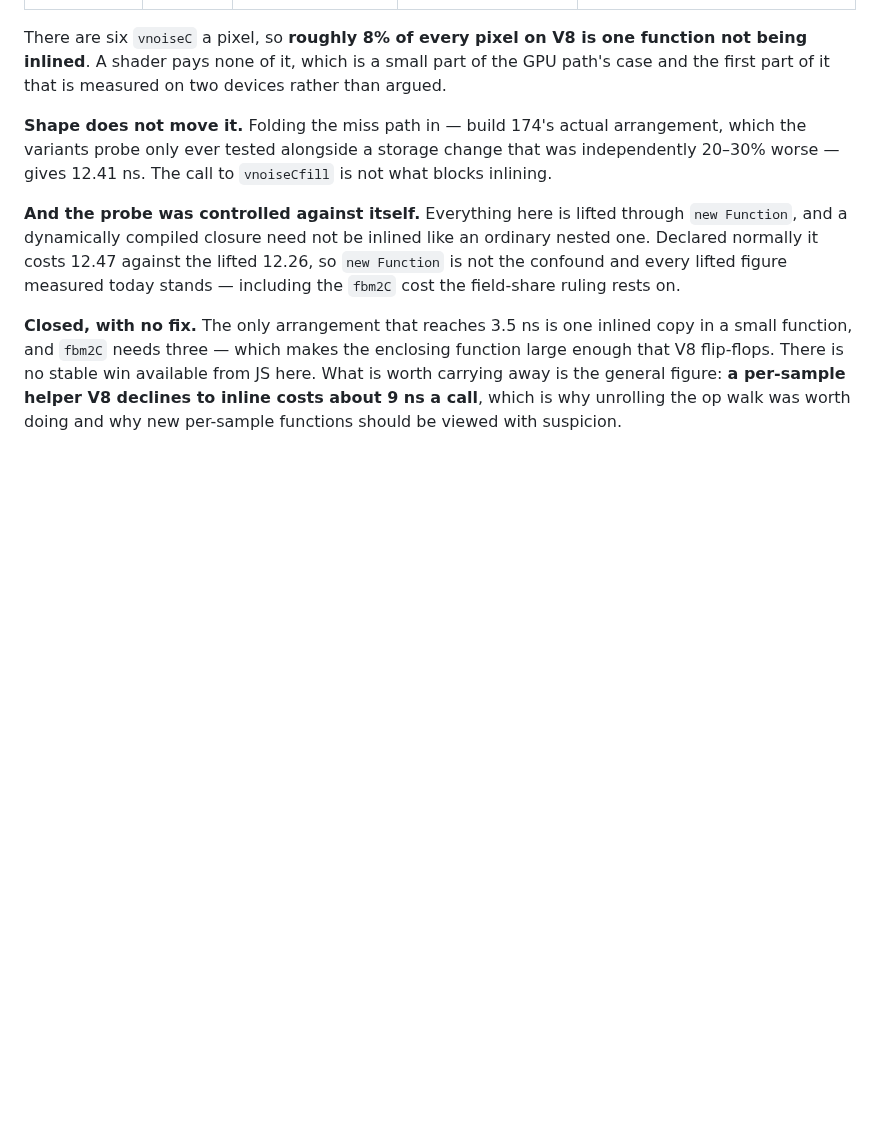
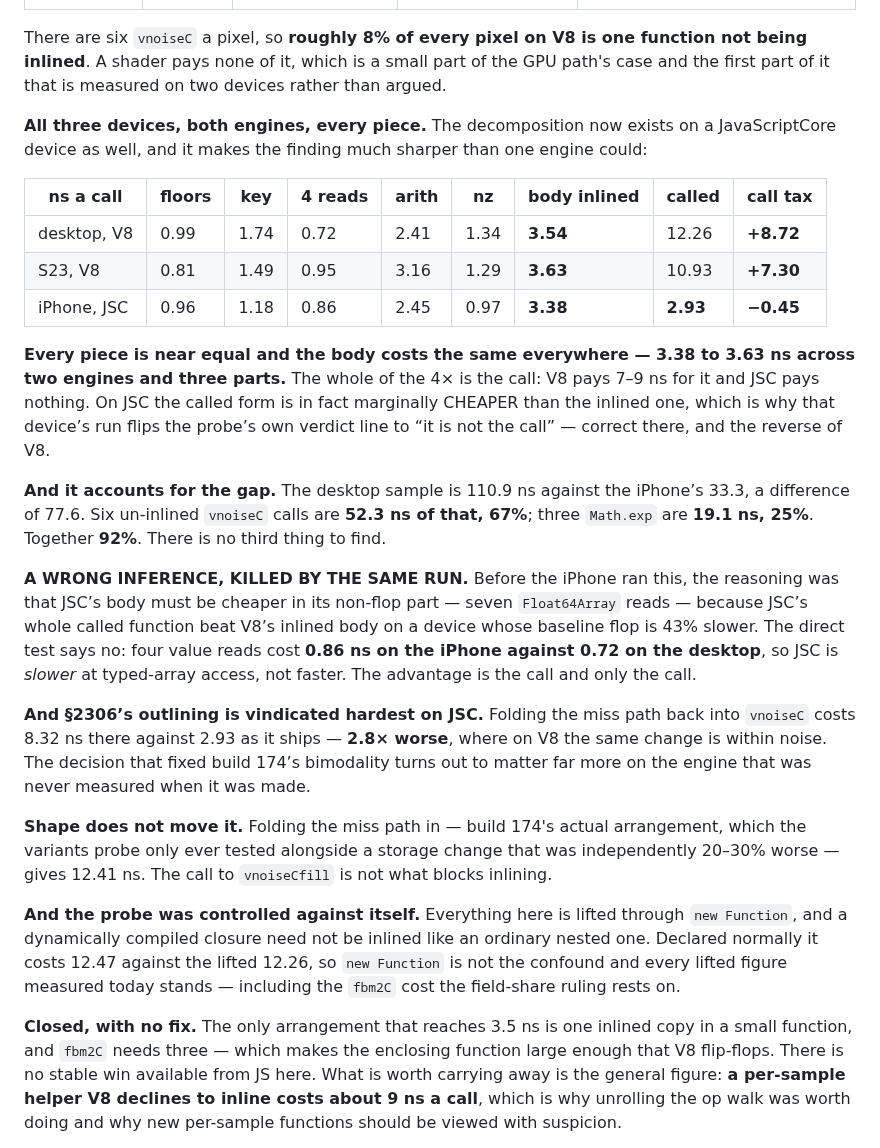
Before and after one commit to kingchddg901/stone-author, a Markdown page: docs/glass-gpu.md, the part around the change. Rendered like a GitHub page; blank space fills up the shorter version.

Commit message:
docs(glass-gpu): three devices, two engines - the whole 4x is the call, and my inference was wrong
The decomposition now exists on JavaScriptCore too, and it is much sharper than
one engine could be.

  ns a call      floors  key  4 reads  arith   nz   BODY inlined  CALLED  tax
  desktop V8       0.99 1.74     0.72   2.41  1.34          3.54   12.26  +8.72
  S23 V8           0.81 1.49     0.95   3.16  1.29          3.63   10.93  +7.30
  iPhone JSC       0.96 1.18     0.86   2.45  0.97          3.38    2.93  -0.45

Every piece is near equal and the body costs the SAME everywhere - 3.38 to 3.63
ns across two engines and three parts. The whole of the 4x is the call: V8 pays
7-9 ns for it, JSC pays nothing. On JSC the called form is marginally CHEAPER
than the inlined one, which flips that device's run of the probe to "it is not
the call" - correct there, and the reverse of V8.

AND IT ACCOUNTS FOR THE GAP. Desktop sample 110.9 ns against the iPhone's 33.3,
a difference of 77.6. Six un-inlined vnoiseC calls are 52.3 of that (67%); three
Math.exp are 19.1 (25%). Together 92%. There is no third thing to find.

A WRONG INFERENCE, KILLED BY THE SAME RUN. I had reasoned that JSC's body must be
cheaper in its non-flop part - seven Float64Array reads - because JSC's whole
called function beat V8's INLINED body on a device whose baseline flop is 43%
slower. The direct test says no: four value reads cost 0.86 ns on the iPhone
against 0.72 on the desktop. JSC is SLOWER at typed-array access. The advantage
is the call and only the call. Recorded because the inference was stated here as
plausible and would otherwise sit unretracted.

AND THE OUTLINING AT :2306 IS VINDICATED HARDEST ON JSC. Folding the miss path
back into vnoiseC costs 8.32 ns there against 2.93 as it ships - 2.8x worse,
where on V8 the same change is inside noise. The decision that fixed build 174's
bimodality matters far more on the engine nobody measured when it was made.

Co-Authored-By: Claude Opus 5 <noreply@anthropic.com>

```diff
--- a/docs/glass-gpu.md
+++ b/docs/glass-gpu.md
@@ -137,6 +137,36 @@ sessions too: 96.25 ns a sample against 95.74 earlier the same day, 0.5% apart.
 There are six `vnoiseC` a pixel, so **roughly 8% of every pixel on V8 is one function not being
 inlined**. A shader pays none of it, which is a small part of the GPU path's case and the first part
 of it that is measured on two devices rather than argued.
+
+**All three devices, both engines, every piece.** The decomposition now exists on a JavaScriptCore
+device as well, and it makes the finding much sharper than one engine could:
+
+| ns a call | floors | key | 4 reads | arith | nz | **body inlined** | **called** | **call tax** |
+|---|---|---|---|---|---|---|---|---|
+| desktop, V8 | 0.99 | 1.74 | 0.72 | 2.41 | 1.34 | **3.54** | 12.26 | **+8.72** |
+| S23, V8 | 0.81 | 1.49 | 0.95 | 3.16 | 1.29 | **3.63** | 10.93 | **+7.30** |
+| iPhone, JSC | 0.96 | 1.18 | 0.86 | 2.45 | 0.97 | **3.38** | **2.93** | **−0.45** |
+
+**Every piece is near equal and the body costs the same everywhere — 3.38 to 3.63 ns across two
+engines and three parts.** The whole of the 4× is the call: V8 pays 7–9 ns for it and JSC pays
+nothing. On JSC the called form is in fact marginally CHEAPER than the inlined one, which is why that
+device’s run flips the probe’s own verdict line to “it is not the call” — correct there, and the
+reverse of V8.
+
+**And it accounts for the gap.** The desktop sample is 110.9 ns against the iPhone’s 33.3, a
+difference of 77.6. Six un-inlined `vnoiseC` calls are **52.3 ns of that, 67%**; three `Math.exp` are
+**19.1 ns, 25%**. Together **92%**. There is no third thing to find.
+
+**A WRONG INFERENCE, KILLED BY THE SAME RUN.** Before the iPhone ran this, the reasoning was that
+JSC’s body must be cheaper in its non-flop part — seven `Float64Array` reads — because JSC’s whole
+called function beat V8’s inlined body on a device whose baseline flop is 43% slower. The direct test
+says no: four value reads cost **0.86 ns on the iPhone against 0.72 on the desktop**, so JSC is
+*slower* at typed-array access, not faster. The advantage is the call and only the call.
+
+**And §2306’s outlining is vindicated hardest on JSC.** Folding the miss path back into `vnoiseC`
+costs 8.32 ns there against 2.93 as it ships — **2.8× worse**, where on V8 the same change is within
+noise. The decision that fixed build 174’s bimodality turns out to matter far more on the engine that
+was never measured when it was made.
 
 **Shape does not move it.** Folding the miss path in — build 174's actual arrangement, which the
 variants probe only ever tested alongside a storage change that was independently 20–30% worse —
```
